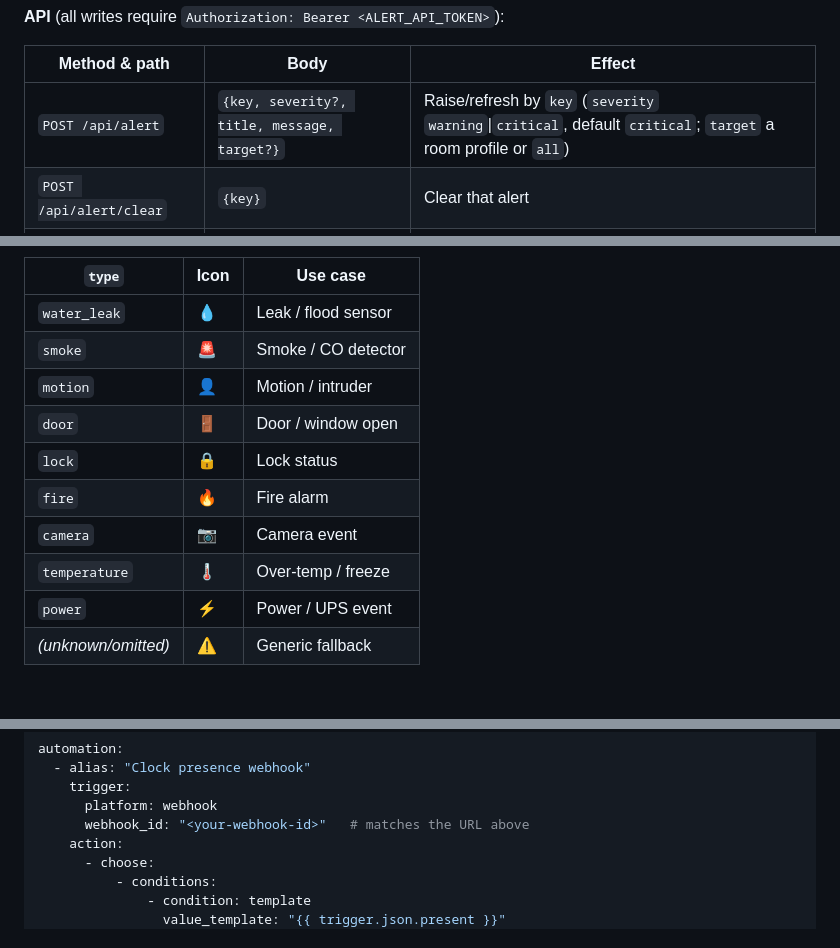
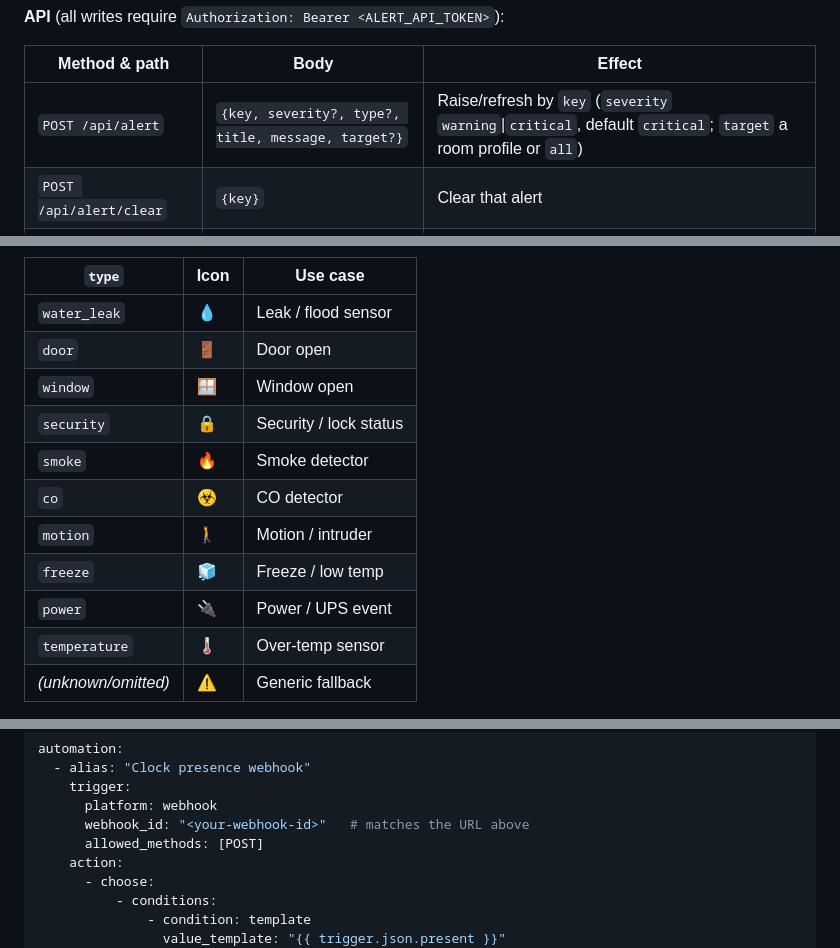
Before and after one commit to chatwithllm/clock-pwa, a Markdown page: README.md, 3 parts joined by grey strips. GitHub-like rendering; blank space fills up the shorter version.

Commit message:
fix(docs): correct typed-alert icon table to match ALERT_ICONS; add type? to API table; HA example action/allowed_methods

```diff
--- a/README.md
+++ b/README.md
@@ -129,7 +129,7 @@ this repo) so the bearer token isn't sent in clear text over the network.
 
 | Method & path | Body | Effect |
 | --- | --- | --- |
-| `POST /api/alert` | `{key, severity?, title, message, target?}` | Raise/refresh by `key` (`severity` `warning`\|`critical`, default `critical`; `target` a room profile or `all`) |
+| `POST /api/alert` | `{key, severity?, type?, title, message, target?}` | Raise/refresh by `key` (`severity` `warning`\|`critical`, default `critical`; `target` a room profile or `all`) |
 | `POST /api/alert/clear` | `{key}` | Clear that alert |
 | `DELETE /api/alert?key=…` | — | Clear that alert |
 | `GET /alerts.json` | — | Current active alerts (open, what devices read) |
@@ -158,14 +158,15 @@ to the alert banner/overlay. Supported values:
 | `type` | Icon | Use case |
 | --- | --- | --- |
 | `water_leak` | 💧 | Leak / flood sensor |
-| `smoke` | 🚨 | Smoke / CO detector |
-| `motion` | 👤 | Motion / intruder |
-| `door` | 🚪 | Door / window open |
-| `lock` | 🔒 | Lock status |
-| `fire` | 🔥 | Fire alarm |
-| `camera` | 📷 | Camera event |
-| `temperature` | 🌡️ | Over-temp / freeze |
-| `power` | ⚡ | Power / UPS event |
+| `door` | 🚪 | Door open |
+| `window` | 🪟 | Window open |
+| `security` | 🔒 | Security / lock status |
+| `smoke` | 🔥 | Smoke detector |
+| `co` | ☣️ | CO detector |
+| `motion` | 🚶 | Motion / intruder |
+| `freeze` | 🧊 | Freeze / low temp |
+| `power` | 🔌 | Power / UPS event |
+| `temperature` | 🌡️ | Over-temp sensor |
 | *(unknown/omitted)* | ⚠️ | Generic fallback |
 
 Example automation: leak sensor `on` → `clock_alert` with `severity: critical`,
@@ -212,6 +213,7 @@ automation:
     trigger:
       platform: webhook
       webhook_id: "<your-webhook-id>"   # matches the URL above
+      allowed_methods: [POST]
     action:
       - choose:
           - conditions:
```
